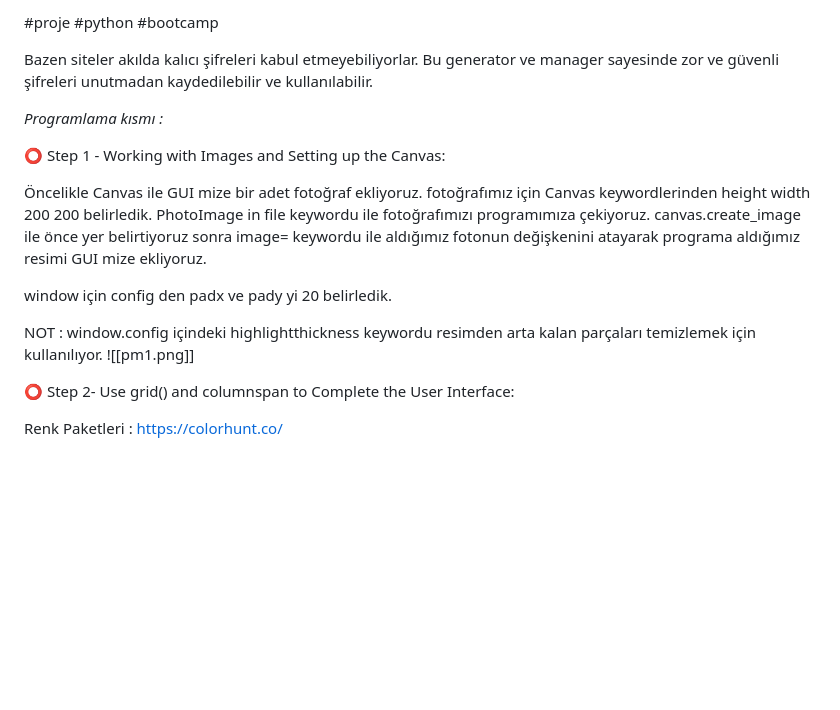
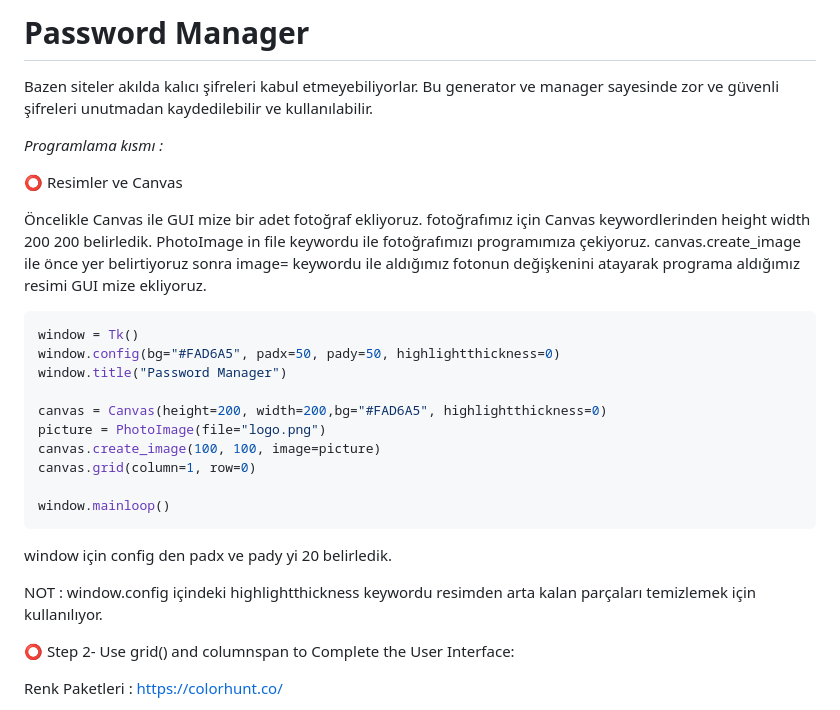
Before and after one commit to erkamesen/basic-projects, a Markdown page: Password Manager - Py/README.md, the part around the change printed below. Rendered like a GitHub page; blank space fills up the shorter version.

````diff
--- a/Password Manager - Py/README.md
+++ b/Password Manager - Py/README.md
@@ -1,21 +1,36 @@
-#proje #python #bootcamp
+# Password Manager
 
 
 Bazen siteler akılda kalıcı şifreleri kabul etmeyebiliyorlar. Bu generator ve manager sayesinde zor ve güvenli şifreleri unutmadan kaydedilebilir ve kullanılabilir.
 
 *Programlama kısmı :*
 
-⭕ Step 1 - Working with Images and Setting up the Canvas:
+
+⭕ Resimler ve Canvas
 
 Öncelikle Canvas ile GUI mize bir adet fotoğraf ekliyoruz.
 fotoğrafımız için Canvas keywordlerinden height width 200 200 belirledik.
 PhotoImage in file keywordu ile fotoğrafımızı programımıza çekiyoruz.
 canvas.create_image ile önce yer belirtiyoruz sonra image= keywordu ile aldığımız fotonun değişkenini atayarak programa aldığımız resimi GUI mize ekliyoruz.
 
+```py
+window = Tk()
+window.config(bg="#FAD6A5", padx=50, pady=50, highlightthickness=0)
+window.title("Password Manager")
+
+canvas = Canvas(height=200, width=200,bg="#FAD6A5", highlightthickness=0)
+picture = PhotoImage(file="logo.png")
+canvas.create_image(100, 100, image=picture)
+canvas.grid(column=1, row=0)
+
+window.mainloop()
+```
+
 window için config den padx ve pady yi 20 belirledik.
 
 NOT : window.config içindeki highlightthickness keywordu resimden arta kalan parçaları temizlemek için kullanılıyor.
-![[pm1.png]]
+
+
 
 ⭕ Step 2- Use grid() and columnspan to Complete the User Interface:
 
````
Also changed, not shown: other parts of Password Manager - Py/README.md (+52 -5 lines).
